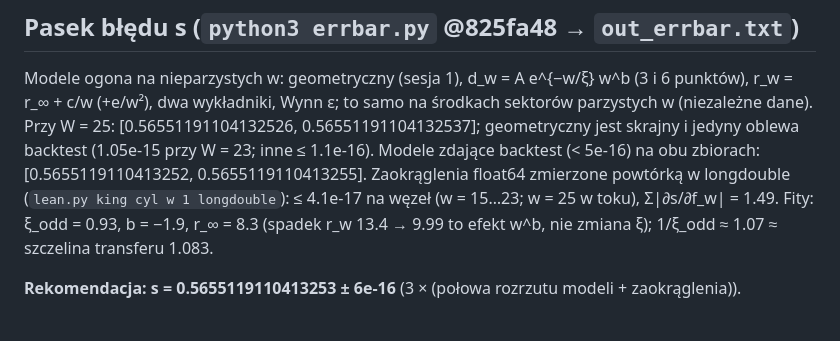
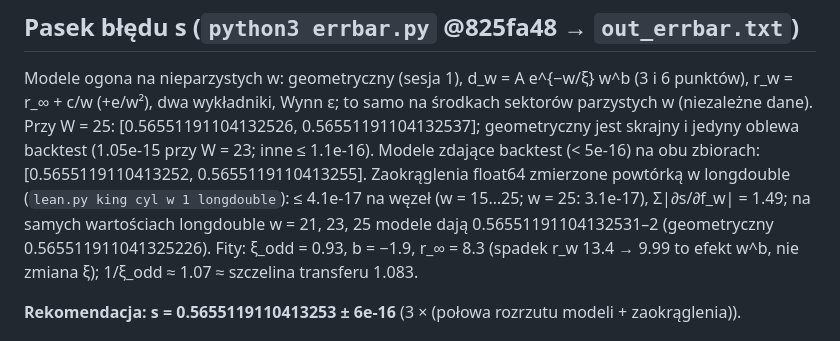
Before and after one commit to dawidrylko/domino-tiling, a Markdown page: research/king-entropy/REPORT-session2.md, the part around the change. Rendered like a GitHub page.

Commit message:
docs(research): report: rounding at w=25 measured

```diff
--- a/research/king-entropy/REPORT-session2.md
+++ b/research/king-entropy/REPORT-session2.md
@@ -23,7 +23,8 @@ r_w = r_∞ + c/w (+e/w²), dwa wykładniki, Wynn ε; to samo na środkach sekto
 skrajny i jedyny oblewa backtest (1.05e-15 przy W = 23; inne ≤ 1.1e-16). Modele zdające
 backtest (< 5e-16) na obu zbiorach: [0.5655119110413252, 0.5655119110413255]. Zaokrąglenia
 float64 zmierzone powtórką w longdouble (`lean.py king cyl w 1 longdouble`): ≤ 4.1e-17 na węzeł
-(w = 15…23; w = 25 w toku), Σ|∂s/∂f_w| = 1.49. Fity: ξ_odd = 0.93, b = −1.9, r_∞ = 8.3 (spadek
+(w = 15…25; w = 25: 3.1e-17), Σ|∂s/∂f_w| = 1.49; na samych wartościach longdouble w = 21, 23, 25
+modele dają 0.56551191104132531–2 (geometryczny 0.565511911041325226). Fity: ξ_odd = 0.93, b = −1.9, r_∞ = 8.3 (spadek
 r_w 13.4 → 9.99 to efekt w^b, nie zmiana ξ); 1/ξ_odd ≈ 1.07 ≈ szczelina transferu 1.083.
 
 **Rekomendacja: s = 0.5655119110413253 ± 6e-16** (3 × (połowa rozrzutu modeli + zaokrąglenia)).
```
